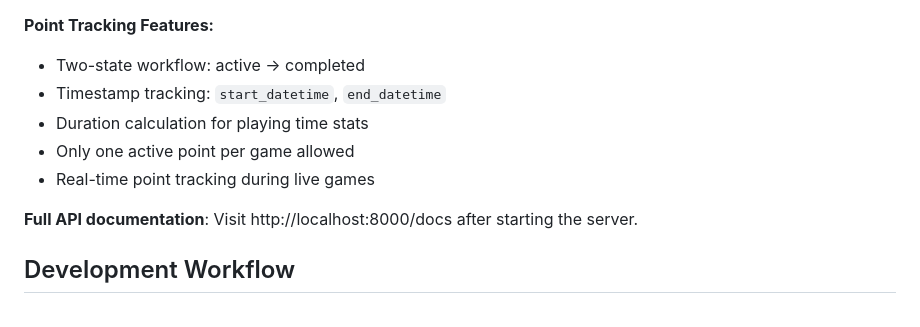
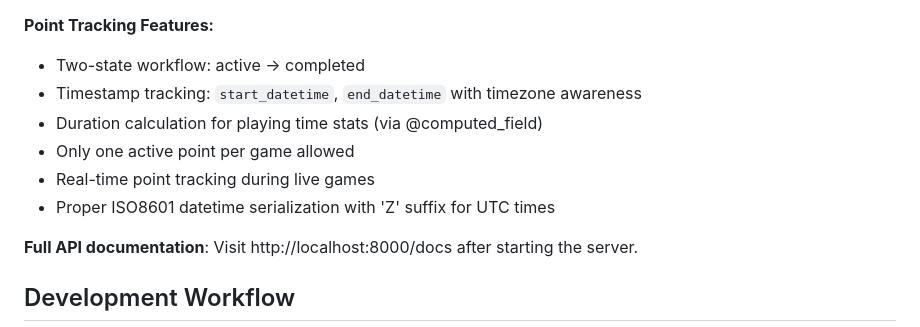
Before and after one commit to alachambre/ultimate-frisbee-stats, a Markdown page: backend/README.md, the part around the change. Rendered like a GitHub page.

```diff
--- a/backend/README.md
+++ b/backend/README.md
@@ -209,10 +209,11 @@ pytest tests/ -v --tb=short
 
 **Point Tracking Features:**
 - Two-state workflow: active → completed
-- Timestamp tracking: `start_datetime`, `end_datetime`
-- Duration calculation for playing time stats
+- Timestamp tracking: `start_datetime`, `end_datetime` with timezone awareness
+- Duration calculation for playing time stats (via @computed_field)
 - Only one active point per game allowed
 - Real-time point tracking during live games
+- Proper ISO8601 datetime serialization with 'Z' suffix for UTC times
 
 **Full API documentation**: Visit http://localhost:8000/docs after starting the server.
 
```
Also changed, not shown: frontend/README.md (+10 -9 lines).
